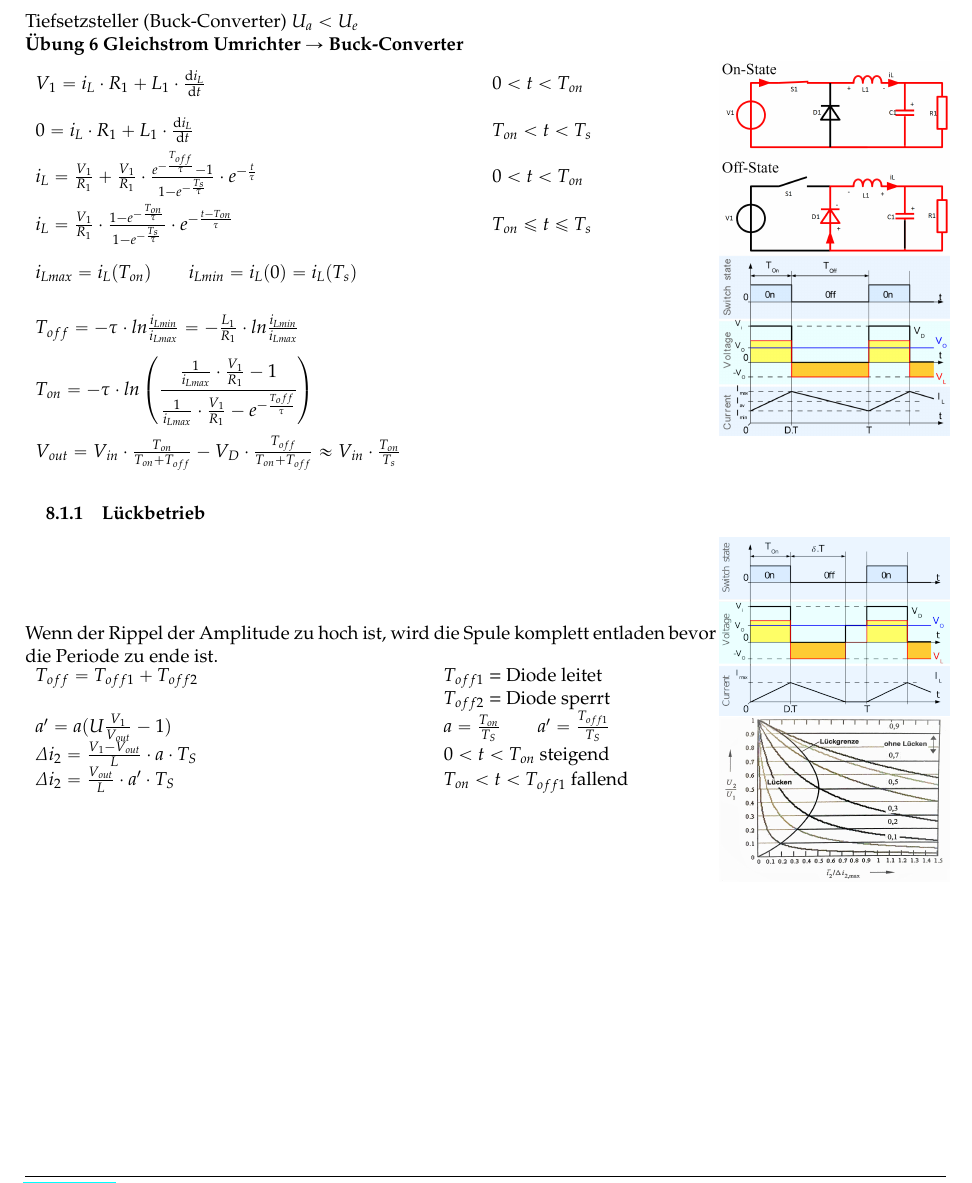
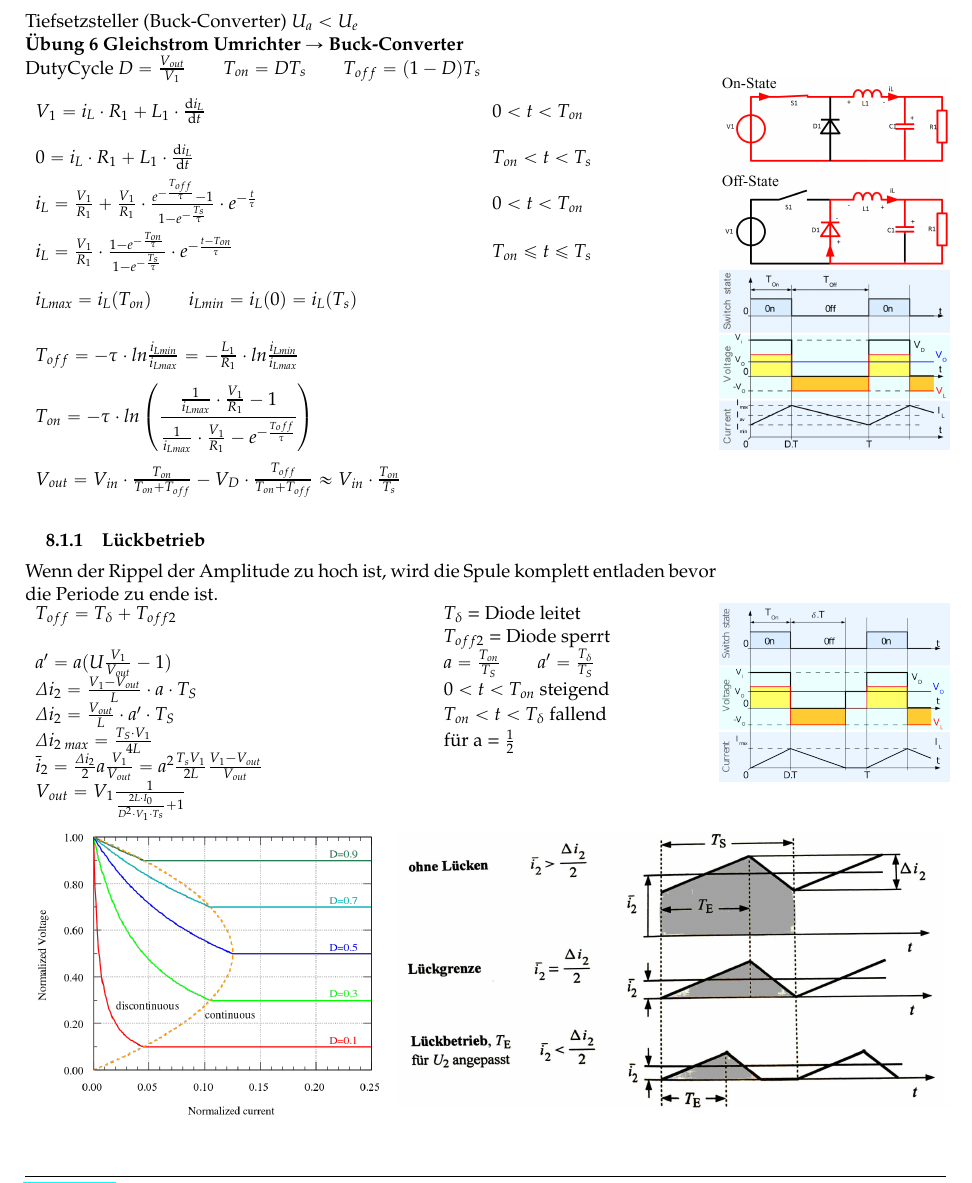
Before and after one commit to HSR-Stud/LeistEl16, a LaTeX document (leistel.tex, which reads sections/GsUmrichter.tex): part of page 14 of 24, cut so that both start at the same text. Compiled offline with pdfLaTeX.

Commit message:
added Rechnung LueckGrenze

```diff
--- a/sections/GsUmrichter.tex
+++ b/sections/GsUmrichter.tex
@@ -7,6 +7,7 @@ Ein Gleichstromumrichter dient zur Änderung von: \textbf{Polarität, Spannung,
 \begin{minipage}{0.75\linewidth}
     Tiefsetzsteller (Buck-Converter) $U_a < U_e  $\newline
     \textbf{Übung 6 Gleichstrom Umrichter $ \rightarrow $ Buck-Converter}\newline
+    DutyCycle $ D = \frac{V_{out}}{V_1} \qquad T_{on} = DT_s \qquad T_{off} = (1 -D)T_s $\newline
     \renewcommand{\arraystretch}{2}
     \begin{tabular}{p{9cm} p{3cm}}
         $ V_1 = i_L\cdot R_1+L_1\cdot\frac{\diff i_L}{\diff t} $ &
@@ -41,13 +42,13 @@ Ein Gleichstromumrichter dient zur Änderung von: \textbf{Polarität, Spannung,
     Wenn der Rippel der Amplitude zu hoch ist, wird die Spule komplett entladen bevor die Periode zu ende ist.
 
     \begin{tabular}{p{8cm} p{4cm}}
-    $ T_{off} = T_{off1}+T_{off2} $ &
-    $ T_{off1}$ = Diode leitet \newline
+    $ T_{off} = T_{\delta}+T_{off2} $ &
+    $ T_{\delta}$ = Diode leitet \newline
     $ T_{off2}$ = Diode sperrt
     \\
 
     $a' = a (U\frac{V_1}{V_{out}}-1)$&
-    $ a = \frac{T_{on}}{T_S} \qquad  a' = \frac{T_{off1}}{T_S}$
+    $ a = \frac{T_{on}}{T_S} \qquad  a' = \frac{T_{\delta}}{T_S}$
     \\
 
     $ \varDelta i_2 = \frac{V_1-V_{out}}{L}\cdot a \cdot T_S $&
@@ -55,13 +56,31 @@ Ein Gleichstromumrichter dient zur Änderung von: \textbf{Polarität, Spannung,
     \\
 
     $ \varDelta i_2 = \frac{V_{out}}{L}\cdot a' \cdot T_S $&
-    $ T_{on} < t < T_{off1} $ fallend
+    $ T_{on} < t < T_{\delta} $ fallend
+    \\
 
-\end{tabular}
+    $ \varDelta i_{2 \; max} = \frac{T_S\cdot V_{1}}{4L} $&
+    für a = $\frac{1}{2} $
+    \\
+
+    $ \bar{i}_{2} = \frac{\varDelta i_2}{2}a\frac{V_1}{V_{out}} = a^2 \frac{T_s V_1}{2 L}\frac{V_1 - V_{out}}{V_{out}} $&
+    \\
+
+    $ V_{out}= V_1 \frac{1}{\frac{2L\cdot I_0}{D^2\cdot V_1 \cdot T_s}+1} $&
+    \\
+
+
+    \end{tabular}
 \end{minipage}
 \begin{minipage}{0.25\linewidth}
     \includegraphics[width=\linewidth]{images/BuckSwitchLueck}
+\end{minipage}
+
+\begin{minipage}{0.4\linewidth}
     \includegraphics[width=\linewidth]{images/LueckGrenze}
+\end{minipage}
+\begin{minipage}{0.6\linewidth}
+    \includegraphics[width=\linewidth]{images/LueckBetrieb}
 \end{minipage}
 \clearpage
 
```
Also changed, not shown: images/LueckBetrieb.jpg (added), images/LueckGrenze.jpg.
